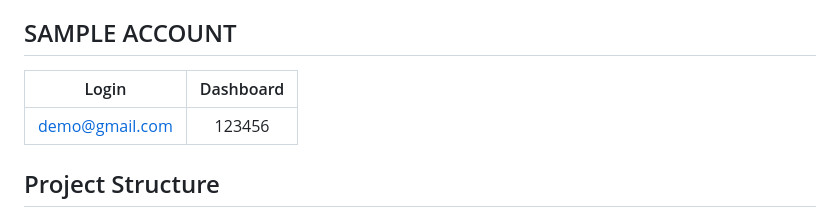
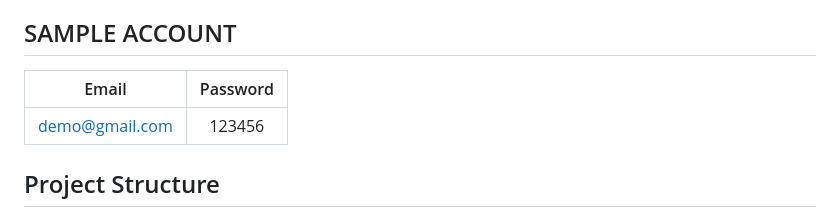
Before and after one commit to AnChuTuan/Expense_Tracker_ITCI, a Markdown page: README.md, the part around the change. GitHub-like rendering.

Commit message:
Update sample account table headers in README

```diff
--- a/README.md
+++ b/README.md
@@ -84,7 +84,7 @@ Since this project uses a local server, follow these steps strictly to run the a
     *   Click the **Run** (Play) button.
 
 ## SAMPLE ACCOUNT
-| Login | Dashboard |
+| Email | Password |
 |:---:|:---:|
 | demo@gmail.com | 123456 |
 
```
